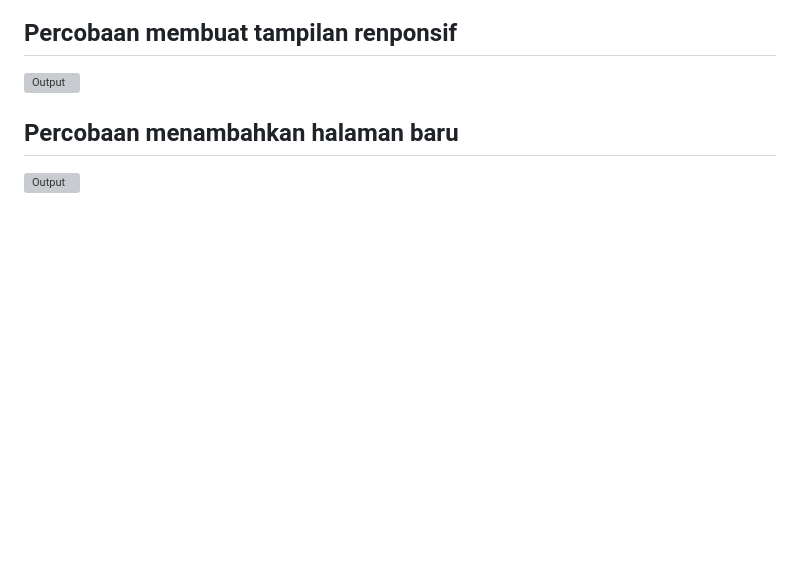
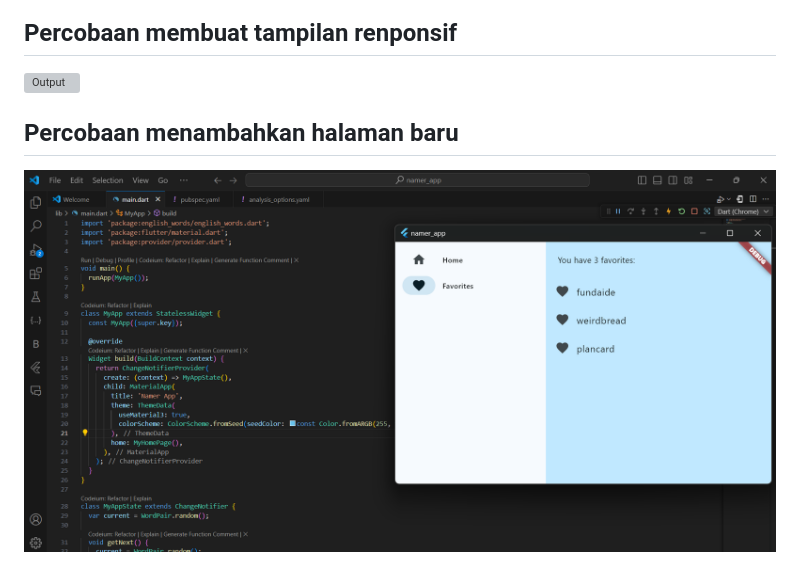
Before and after one commit to reg4762/21_2241720137_Mobile_2024, a Markdown page: pertemuan_05/laporan.md, the part around the change. Drawn GitHub-style; pictures changed too: pertemuan_05/img/57.png (added); blank space fills up the shorter version; grey boxes are pictures that could not be loaded.

Commit message:
pertemuan 5

```diff
--- a/pertemuan_05/laporan.md
+++ b/pertemuan_05/laporan.md
@@ -495,4 +495,4 @@ Dapat mengatur dan mengganti tanggal
 
 ## Percobaan menambahkan halaman baru
 
-![Output](./img/56.png)
+![Output](./img/57.png)
```
Also changed, not shown: 1 other file.
